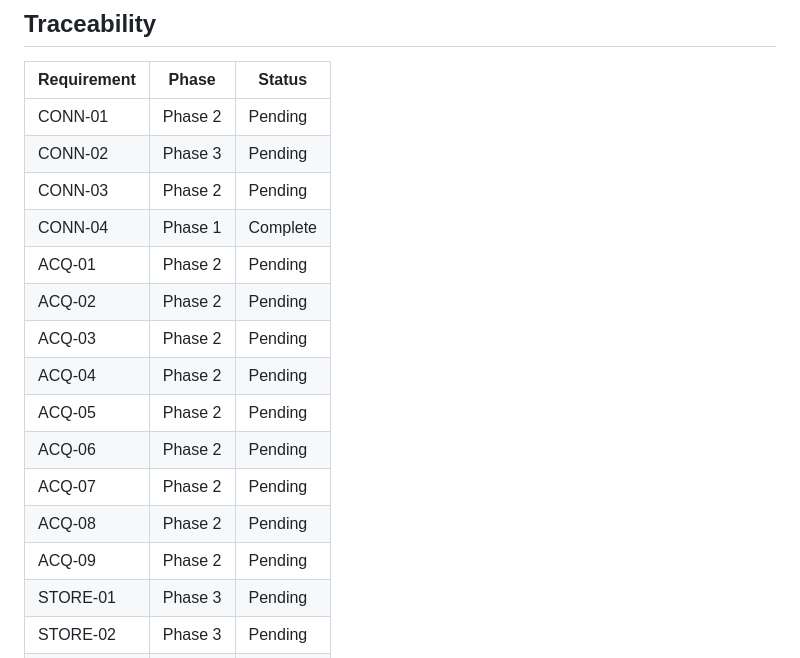
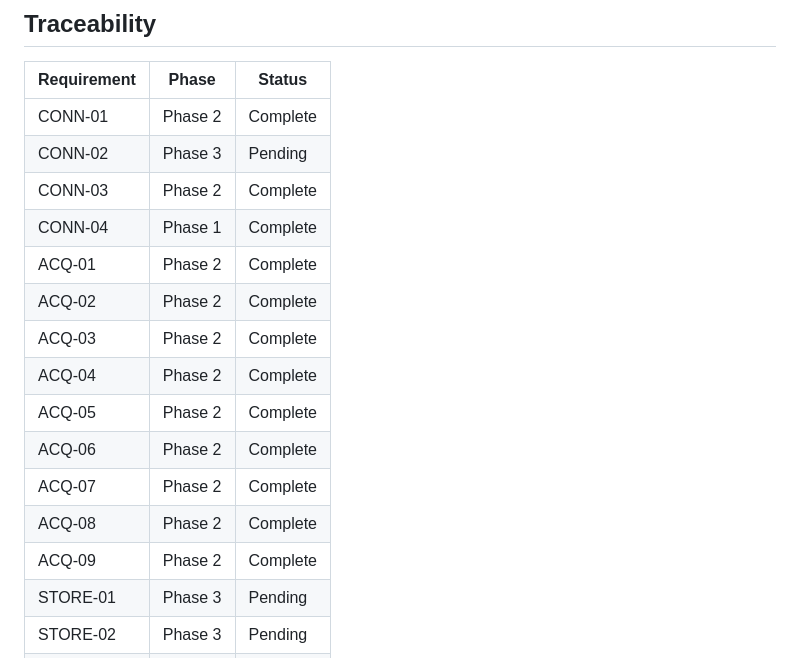
Before and after one commit to M-rfl/painel-sapata, a Markdown page: .planning/REQUIREMENTS.md, the part around one of its changes. Rendered like a GitHub page.

```diff
--- a/.planning/REQUIREMENTS.md
+++ b/.planning/REQUIREMENTS.md
@@ -94,19 +94,19 @@
 
 | Requirement | Phase | Status |
 |-------------|-------|--------|
-| CONN-01 | Phase 2 | Pending |
+| CONN-01 | Phase 2 | Complete |
 | CONN-02 | Phase 3 | Pending |
-| CONN-03 | Phase 2 | Pending |
+| CONN-03 | Phase 2 | Complete |
 | CONN-04 | Phase 1 | Complete |
-| ACQ-01 | Phase 2 | Pending |
-| ACQ-02 | Phase 2 | Pending |
-| ACQ-03 | Phase 2 | Pending |
-| ACQ-04 | Phase 2 | Pending |
-| ACQ-05 | Phase 2 | Pending |
-| ACQ-06 | Phase 2 | Pending |
-| ACQ-07 | Phase 2 | Pending |
-| ACQ-08 | Phase 2 | Pending |
-| ACQ-09 | Phase 2 | Pending |
+| ACQ-01 | Phase 2 | Complete |
+| ACQ-02 | Phase 2 | Complete |
+| ACQ-03 | Phase 2 | Complete |
+| ACQ-04 | Phase 2 | Complete |
+| ACQ-05 | Phase 2 | Complete |
+| ACQ-06 | Phase 2 | Complete |
+| ACQ-07 | Phase 2 | Complete |
+| ACQ-08 | Phase 2 | Complete |
+| ACQ-09 | Phase 2 | Complete |
 | STORE-01 | Phase 3 | Pending |
 | STORE-02 | Phase 3 | Pending |
 | STORE-03 | Phase 1 | Pending |
```
Also changed, not shown: other parts of .planning/REQUIREMENTS.md (+11 -11 lines), .planning/STATE.md (+10 -6 lines), 1 other file.
